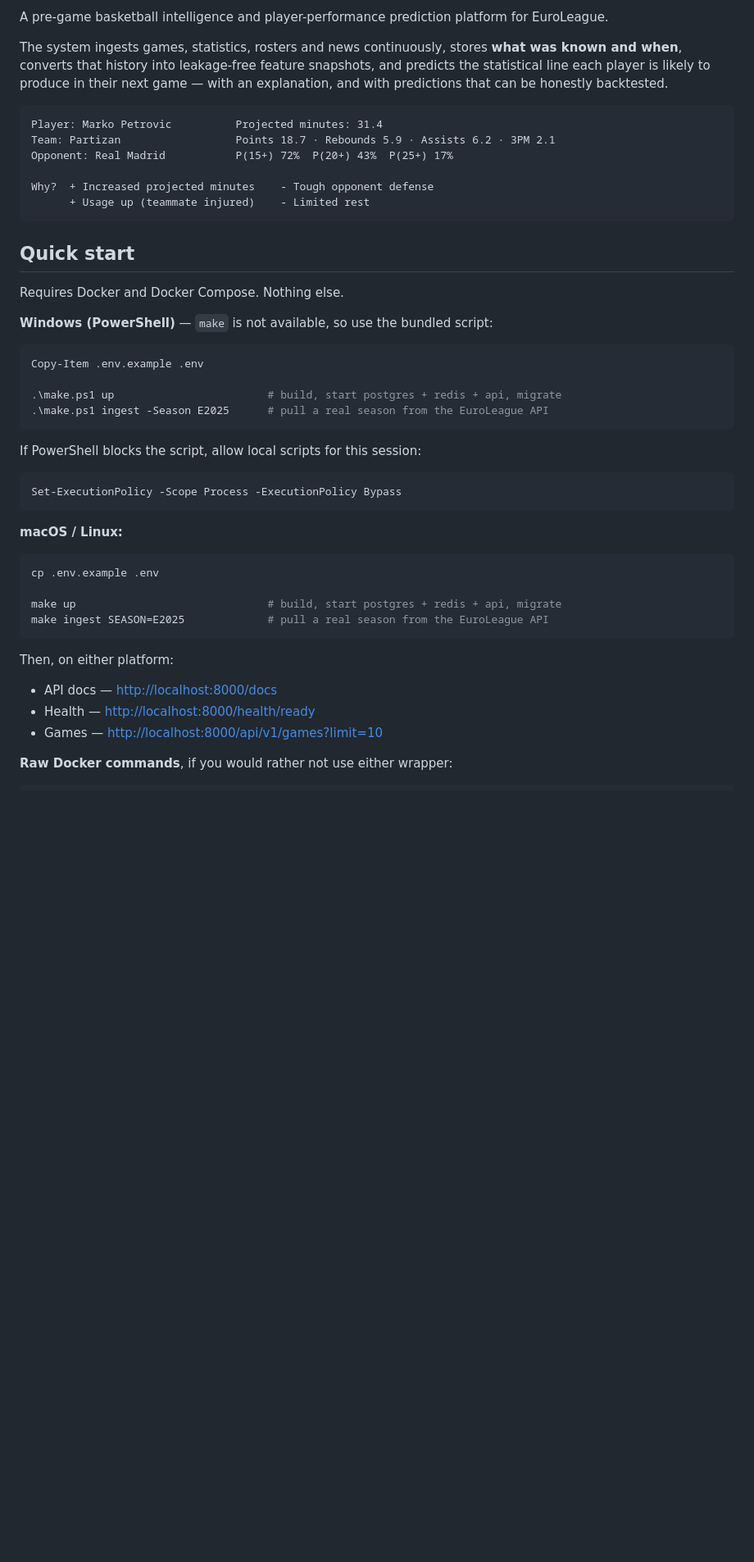
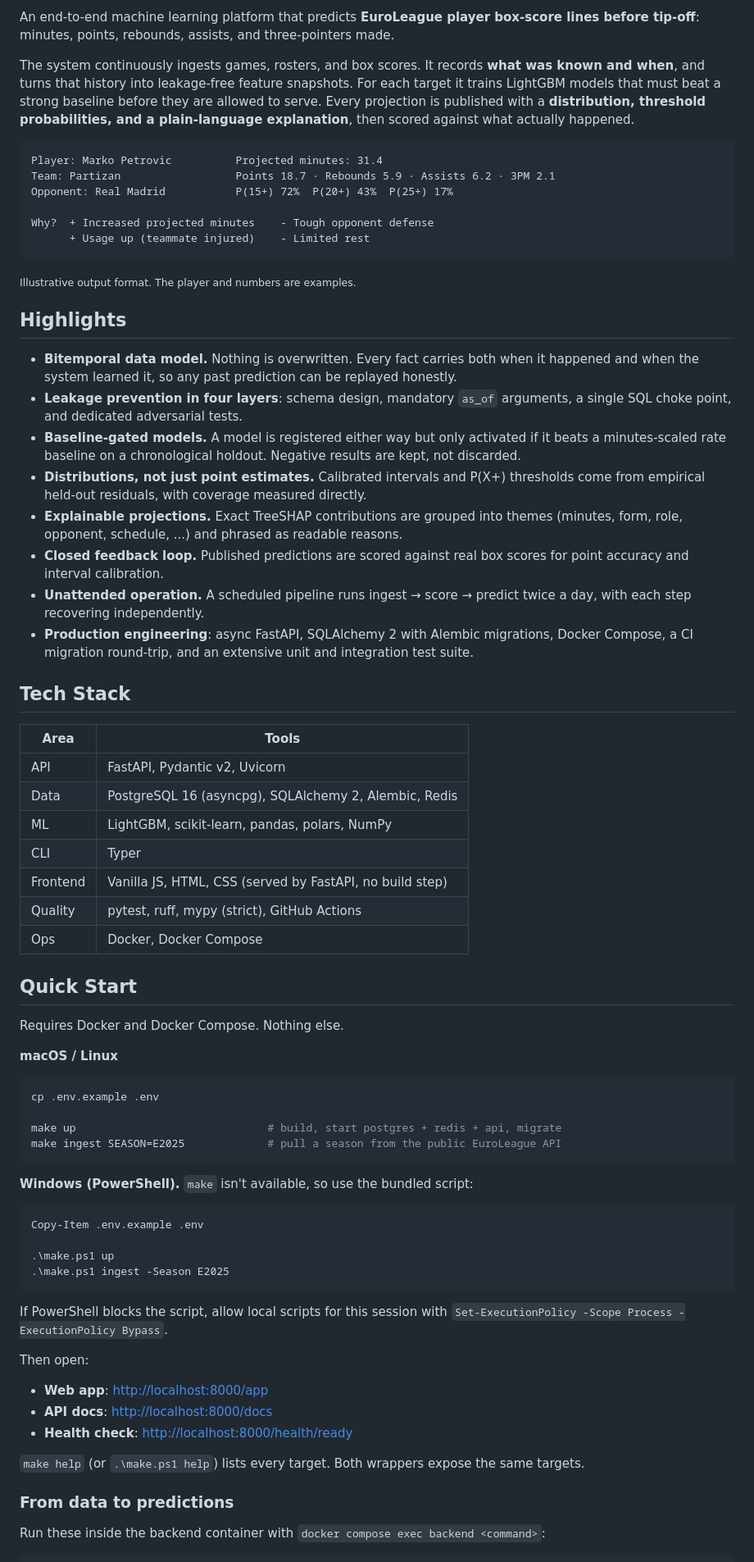
Before and after one commit to stevx11/el-ml-forecast, a Markdown page: README.md, the part around one of its changes. Shown at 82% size. GitHub-like rendering; blank space fills up the shorter version.

````diff
--- a/README.md
+++ b/README.md
@@ -4,11 +9,7 @@
 
-A pre-game basketball intelligence and player-performance prediction platform for
-EuroLeague.
+An end-to-end machine learning platform that predicts **EuroLeague player box-score lines before tip-off**: minutes, points, rebounds, assists, and three-pointers made.
 
-The system ingests games, statistics, rosters and news continuously, stores **what
-was known and when**, converts that history into leakage-free feature snapshots,
-and predicts the statistical line each player is likely to produce in their next
-game — with an explanation, and with predictions that can be honestly backtested.
+The system continuously ingests games, rosters, and box scores. It records **what was known and when**, and turns that history into leakage-free feature snapshots. For each target it trains LightGBM models that must beat a strong baseline before they are allowed to serve. Every projection is published with a **distribution, threshold probabilities, and a plain-language explanation**, then scored against what actually happened.
 
 ```
 Player: Marko Petrovic          Projected minutes: 31.4
@@ -18,41 +19,65 @@ Opponent: Real Madrid           P(15+) 72%  P(20+) 43%  P(25+) 17%
 Why?  + Increased projected minutes    - Tough opponent defense
       + Usage up (teammate injured)    - Limited rest
 ```
+<sub>Illustrative output format. The player and numbers are examples.</sub>
 
-## Quick start
+## Highlights
+
+- **Bitemporal data model.** Nothing is overwritten. Every fact carries both when it happened and when the system learned it, so any past prediction can be replayed honestly.
+- **Leakage prevention in four layers**: schema design, mandatory `as_of` arguments, a single SQL choke point, and dedicated adversarial tests.
+- **Baseline-gated models.** A model is registered either way but only activated if it beats a minutes-scaled rate baseline on a chronological holdout. Negative results are kept, not discarded.
+- **Distributions, not just point estimates.** Calibrated intervals and P(X+) thresholds come from empirical held-out residuals, with coverage measured directly.
+- **Explainable projections.** Exact TreeSHAP contributions are grouped into themes (minutes, form, role, opponent, schedule, ...) and phrased as readable reasons.
+- **Closed feedback loop.** Published predictions are scored against real box scores for point accuracy and interval calibration.
+- **Unattended operation.** A scheduled pipeline runs ingest → score → predict twice a day, with each step recovering independently.
+- **Production engineering**: async FastAPI, SQLAlchemy 2 with Alembic migrations, Docker Compose, a CI migration round-trip, and an extensive unit and integration test suite.
+
+## Tech Stack
+
+| Area | Tools |
+|---|---|
+| API | FastAPI, Pydantic v2, Uvicorn |
+| Data | PostgreSQL 16 (asyncpg), SQLAlchemy 2, Alembic, Redis |
+| ML | LightGBM, scikit-learn, pandas, polars, NumPy |
+| CLI | Typer |
+| Frontend | Vanilla JS, HTML, CSS (served by FastAPI, no build step) |
+| Quality | pytest, ruff, mypy (strict), GitHub Actions |
+| Ops | Docker, Docker Compose |
+
+## Quick Start
 
 Requires Docker and Docker Compose. Nothing else.
 
-**Windows (PowerShell)** — `make` is not available, so use the bundled script:
-
-```powershell
-Copy-Item .env.example .env
-
-.\make.ps1 up                        # build, start postgres + redis + api, migrate
-.\make.ps1 ingest -Season E2025      # pull a real season from the EuroLeague API
-```
-
-If PowerShell blocks the script, allow local scripts for this session:
-
-```powershell
-Set-ExecutionPolicy -Scope Process -ExecutionPolicy Bypass
-```
-
-**macOS / Linux:**
+**macOS / Linux**
 
 ```bash
 cp .env.example .env
 
 make up                              # build, start postgres + redis + api, migrate
-make ingest SEASON=E2025             # pull a real season from the EuroLeague API
+make ingest SEASON=E2025             # pull a season from the public EuroLeague API
 ```
 
-Then, on either platform:
+**Windows (PowerShell).** `make` isn't available, so use the bundled script:
 
-- API docs — <http://localhost:8000/docs>
-- Health — <http://localhost:8000/health/ready>
-- Games — <http://localhost:8000/api/v1/games?limit=10>
+```powershell
+Copy-Item .env.example .env
 
-**Raw Docker commands**, if you would rather not use either wrapper:
+.\make.ps1 up
+.\make.ps1 ingest -Season E2025
+```
+
+If PowerShell blocks the script, allow local scripts for this session with `Set-ExecutionPolicy -Scope Process -ExecutionPolicy Bypass`.
+
+Then open:
+
+- **Web app**: <http://localhost:8000/app>
+- **API docs**: <http://localhost:8000/docs>
+- **Health check**: <http://localhost:8000/health/ready>
+
+`make help` (or `.\make.ps1 help`) lists every target. Both wrappers expose the same targets.
+
+### From data to predictions
+
+Run these inside the backend container with `docker compose exec backend <command>`:
 
 ```bash
````
Also changed, not shown: other parts of README.md (+111 -130 lines).
